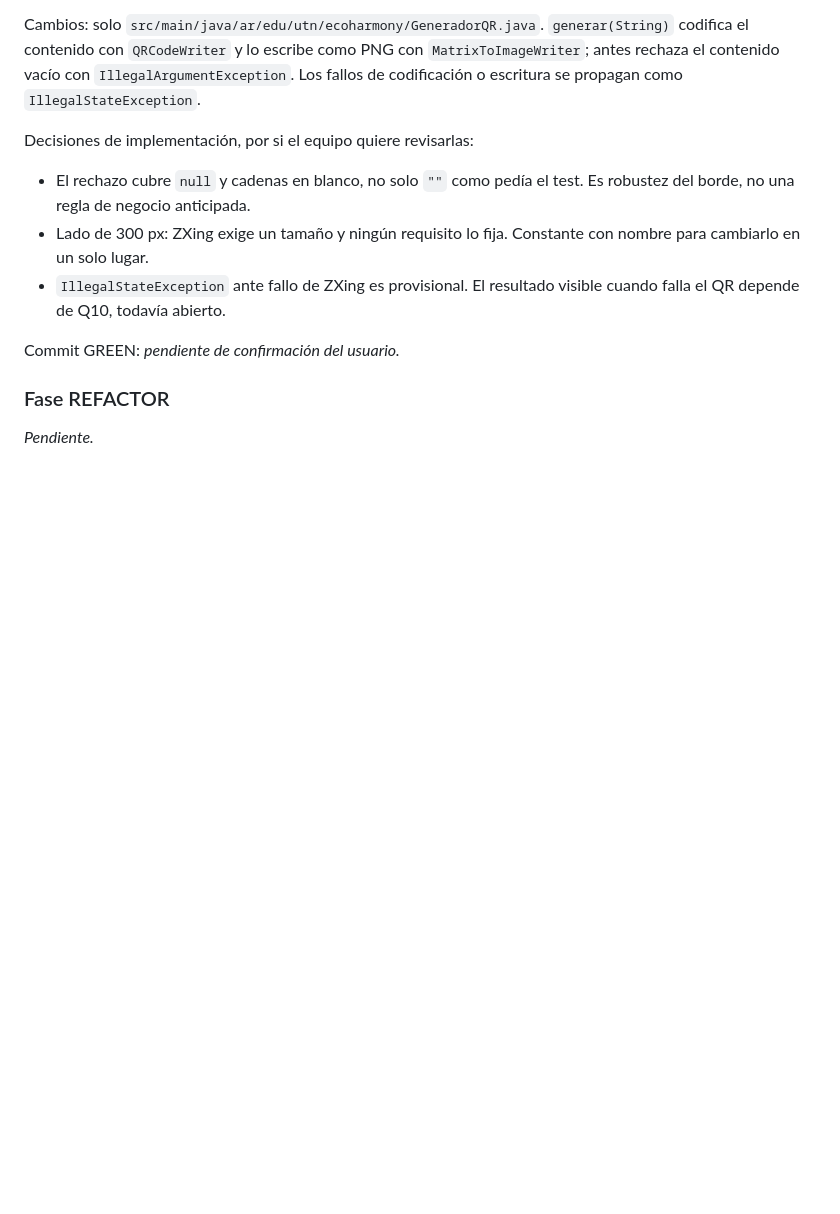
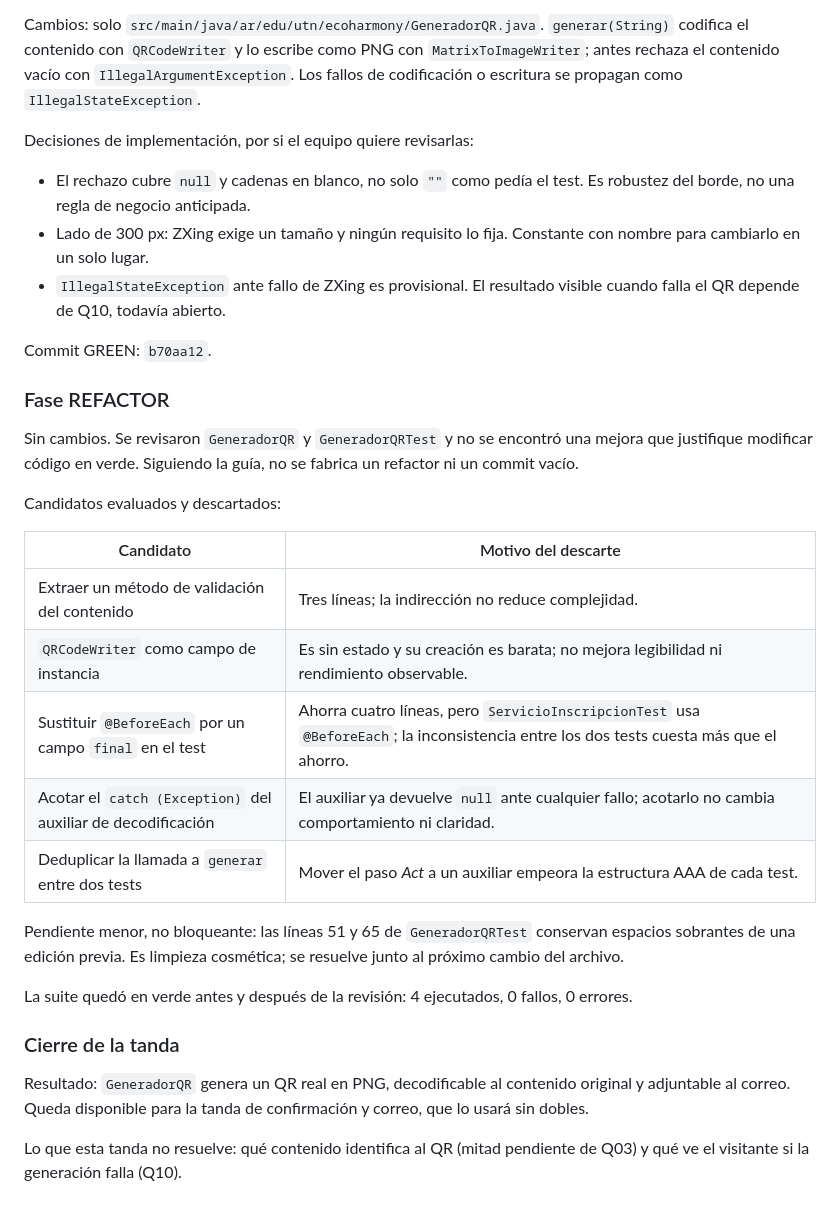
Before and after one commit to ConstantinoBottero/TP-ISW-TDD, a Markdown page: documentacion/editables/REGISTRO_TDD.md, the part around the change. Rendered like a GitHub page; blank space fills up the shorter version.

Commit message:
REFACTOR: sin cambios, se registra la revision de la tanda del QR

```diff
--- a/documentacion/editables/REGISTRO_TDD.md
+++ b/documentacion/editables/REGISTRO_TDD.md
@@ -62,8 +62,28 @@ Decisiones de implementación, por si el equipo quiere revisarlas:
 - Lado de 300 px: ZXing exige un tamaño y ningún requisito lo fija. Constante con nombre para cambiarlo en un solo lugar.
 - `IllegalStateException` ante fallo de ZXing es provisional. El resultado visible cuando falla el QR depende de Q10, todavía abierto.
 
-Commit GREEN: _pendiente de confirmación del usuario._
+Commit GREEN: `b70aa12`.
 
 ### Fase REFACTOR
 
-_Pendiente._
+Sin cambios. Se revisaron `GeneradorQR` y `GeneradorQRTest` y no se encontró una mejora que justifique modificar código en verde. Siguiendo la guía, no se fabrica un refactor ni un commit vacío.
+
+Candidatos evaluados y descartados:
+
+| Candidato | Motivo del descarte |
+|---|---|
+| Extraer un método de validación del contenido | Tres líneas; la indirección no reduce complejidad. |
+| `QRCodeWriter` como campo de instancia | Es sin estado y su creación es barata; no mejora legibilidad ni rendimiento observable. |
+| Sustituir `@BeforeEach` por un campo `final` en el test | Ahorra cuatro líneas, pero `ServicioInscripcionTest` usa `@BeforeEach`; la inconsistencia entre los dos tests cuesta más que el ahorro. |
+| Acotar el `catch (Exception)` del auxiliar de decodificación | El auxiliar ya devuelve `null` ante cualquier fallo; acotarlo no cambia comportamiento ni claridad. |
+| Deduplicar la llamada a `generar` entre dos tests | Mover el paso *Act* a un auxiliar empeora la estructura AAA de cada test. |
+
+Pendiente menor, no bloqueante: las líneas 51 y 65 de `GeneradorQRTest` conservan espacios sobrantes de una edición previa. Es limpieza cosmética; se resuelve junto al próximo cambio del archivo.
+
+La suite quedó en verde antes y después de la revisión: 4 ejecutados, 0 fallos, 0 errores.
+
+### Cierre de la tanda
+
+Resultado: `GeneradorQR` genera un QR real en PNG, decodificable al contenido original y adjuntable al correo. Queda disponible para la tanda de confirmación y correo, que lo usará sin dobles.
+
+Lo que esta tanda no resuelve: qué contenido identifica al QR (mitad pendiente de Q03) y qué ve el visitante si la generación falla (Q10).
```
